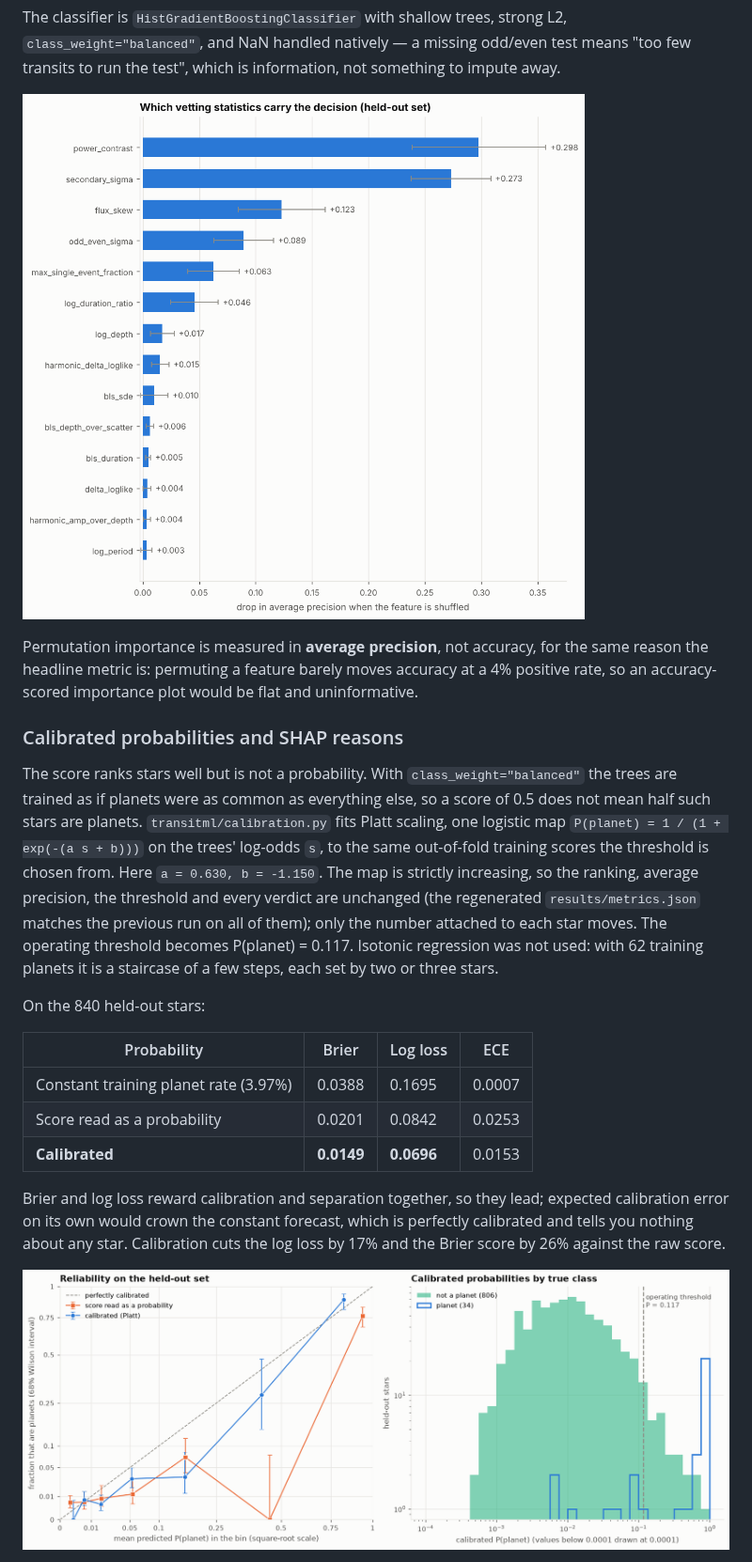
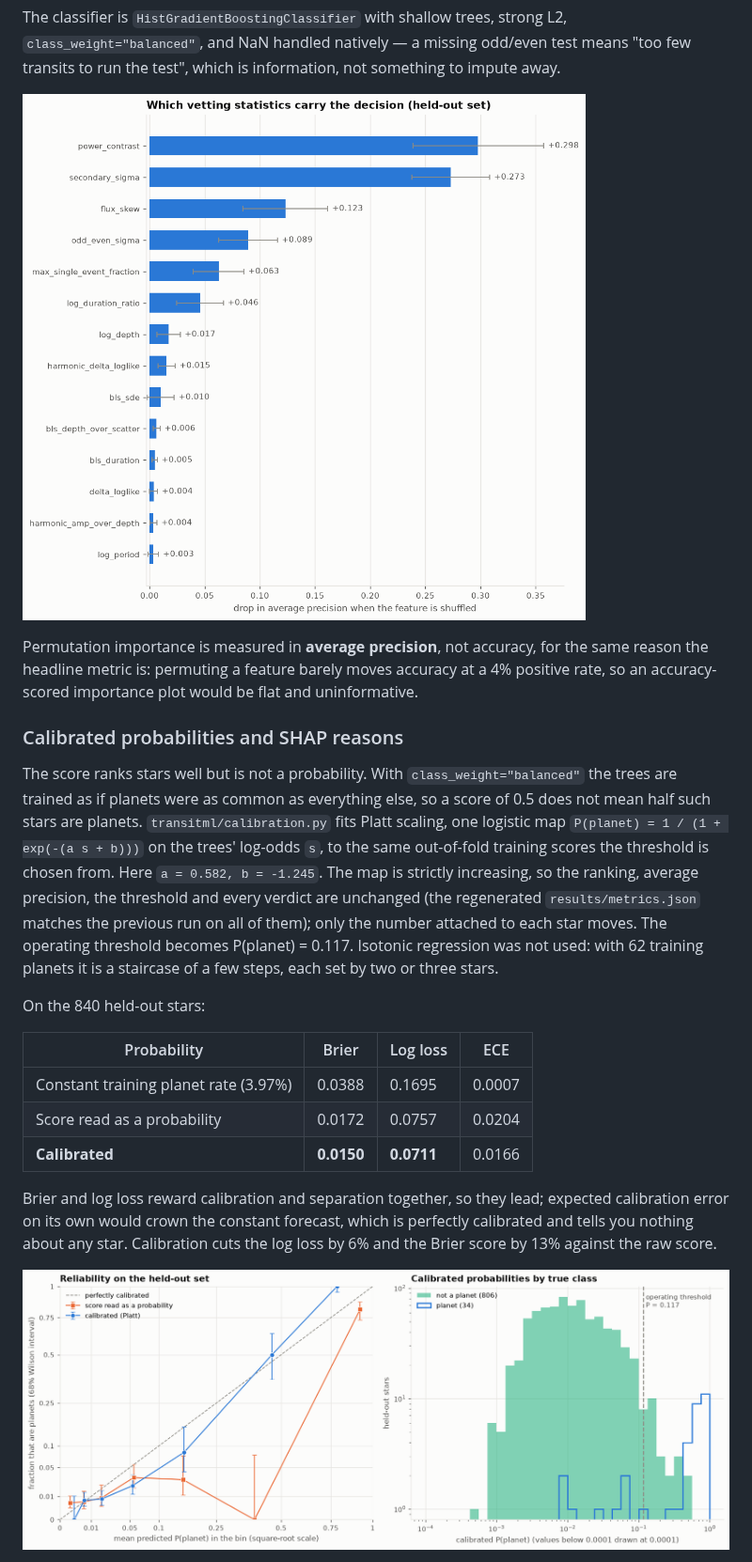
Before and after one commit to rohanKraghu/transit-detection, a Markdown page: README.md, the part around one of its changes. Shown at 94% size. Drawn GitHub-style; pictures changed too: figures/04_feature_importance.png, figures/06_calibration.png.

```diff
--- a/README.md
+++ b/README.md
@@ -566,7 +566,7 @@ as everything else, so a score of 0.5 does not mean half such stars are
 planets. `transitml/calibration.py` fits Platt scaling, one logistic map
 `P(planet) = 1 / (1 + exp(-(a s + b)))` on the trees' log-odds `s`, to the
 same out-of-fold training scores the threshold is chosen from. Here
-`a = 0.630, b = -1.150`. The map is strictly increasing, so the ranking,
+`a = 0.582, b = -1.245`. The map is strictly increasing, so the ranking,
 average precision, the threshold and every verdict are unchanged (the
 regenerated `results/metrics.json` matches the previous run on all of them);
 only the number attached to each star moves. The operating threshold
@@ -579,13 +579,13 @@ On the 840 held-out stars:
 | Probability | Brier | Log loss | ECE |
 |---|---|---|---|
 | Constant training planet rate (3.97%) | 0.0388 | 0.1695 | 0.0007 |
-| Score read as a probability | 0.0201 | 0.0842 | 0.0253 |
-| **Calibrated** | **0.0149** | **0.0696** | 0.0153 |
+| Score read as a probability | 0.0172 | 0.0757 | 0.0204 |
+| **Calibrated** | **0.0150** | **0.0711** | 0.0166 |
 
 Brier and log loss reward calibration and separation together, so they lead;
 expected calibration error on its own would crown the constant forecast,
 which is perfectly calibrated and tells you nothing about any star.
-Calibration cuts the log loss by 17% and the Brier score by 26% against the
+Calibration cuts the log loss by 6% and the Brier score by 13% against the
 raw score.
 
 ![Calibration](figures/06_calibration.png)
```
Also changed, not shown: other parts of README.md (+27 -24 lines), figures/01_light_curves.png, figures/02_precision_recall.png, figures/03_diagnostics.png, figures/07_shap_summary.png, 2 other files.
